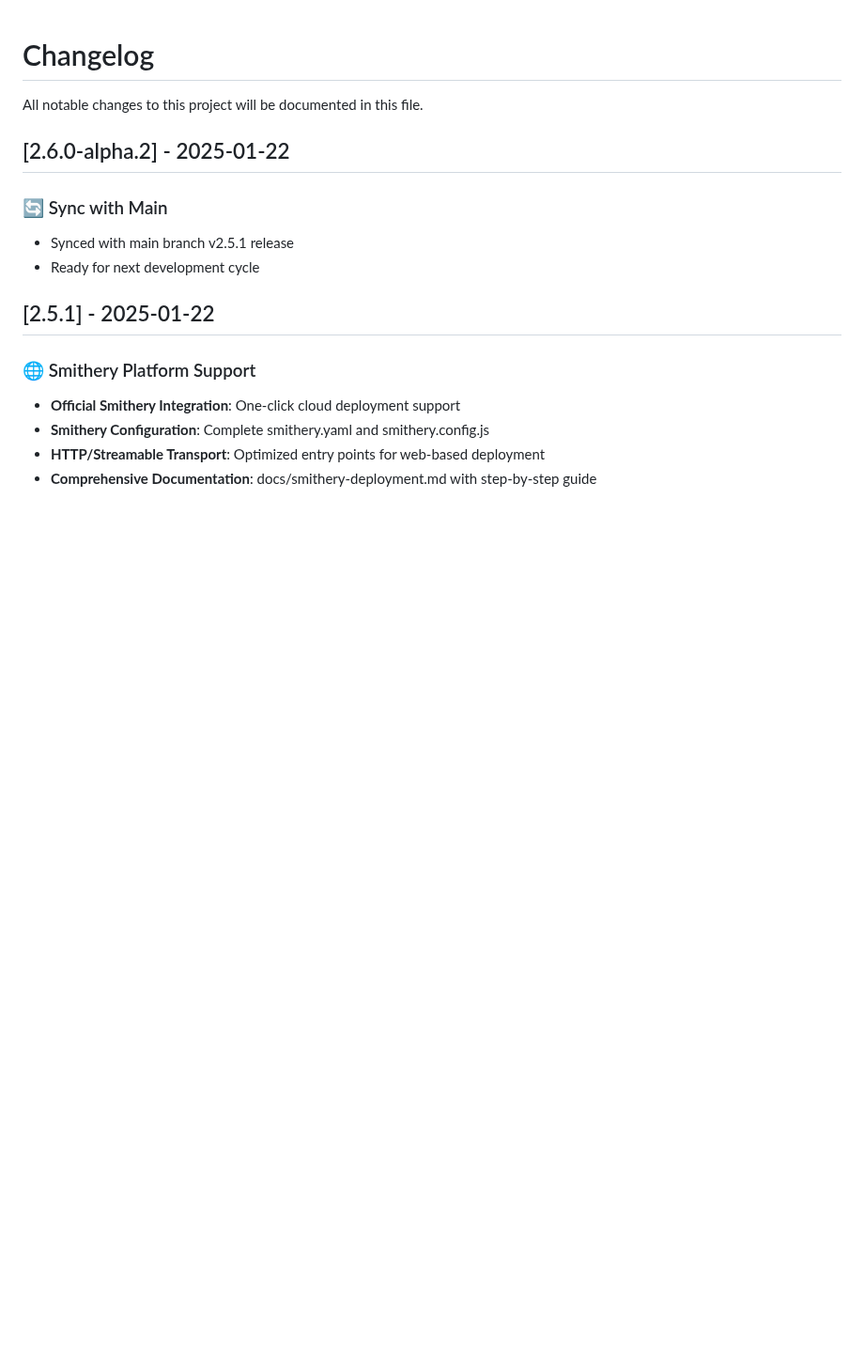
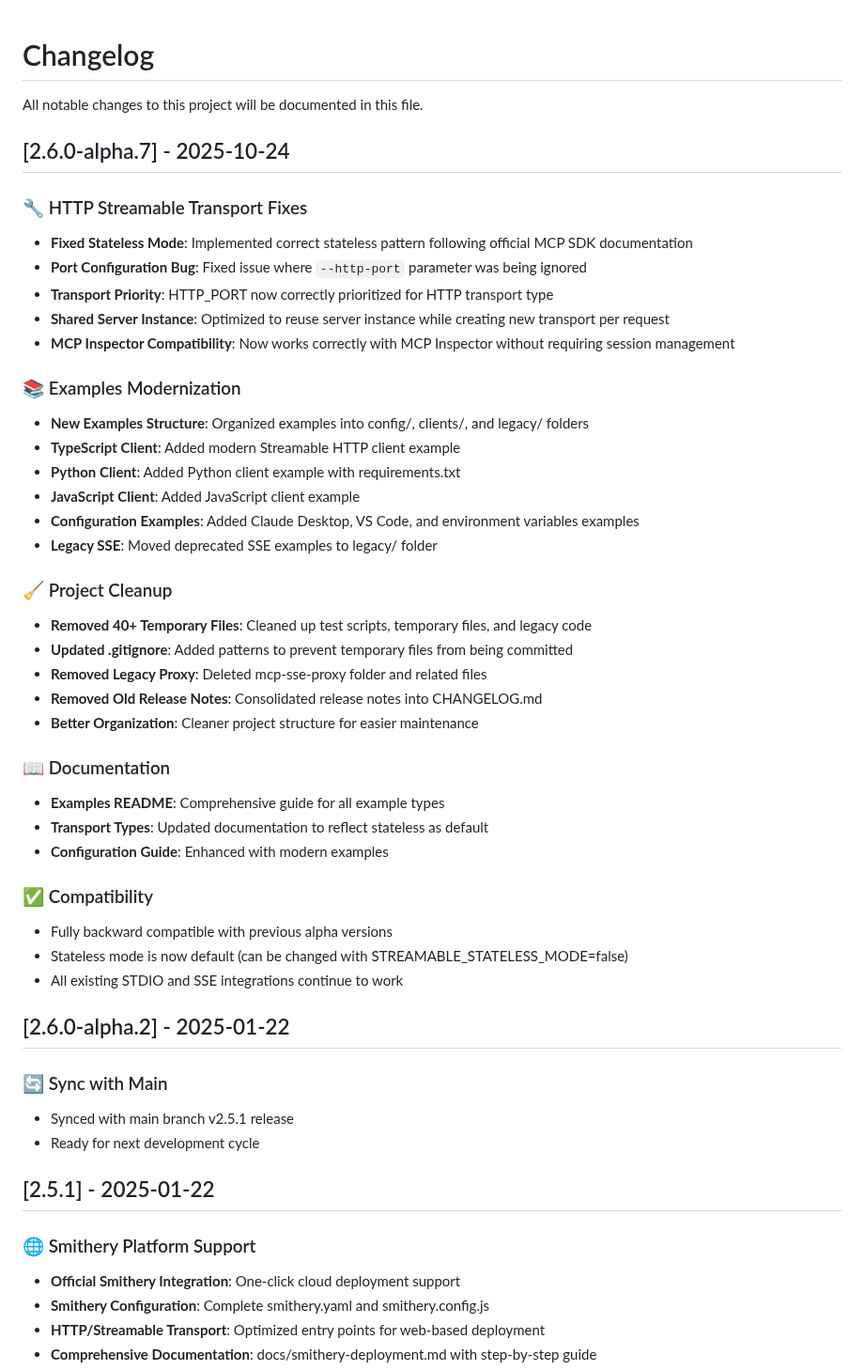
Before and after one commit to PuroDelphi/mcpFirebird, a Markdown page: CHANGELOG.md, the part around the change. Shown at 94% size. GitHub-like rendering; blank space fills up the shorter version.

Commit message:
Update CHANGELOG for v2.6.0-alpha.7

```diff
--- a/CHANGELOG.md
+++ b/CHANGELOG.md
@@ -1,6 +1,40 @@
 # Changelog
 
 All notable changes to this project will be documented in this file.
+
+## [2.6.0-alpha.7] - 2025-10-24
+
+### 🔧 HTTP Streamable Transport Fixes
+- **Fixed Stateless Mode**: Implemented correct stateless pattern following official MCP SDK documentation
+- **Port Configuration Bug**: Fixed issue where `--http-port` parameter was being ignored
+- **Transport Priority**: HTTP_PORT now correctly prioritized for HTTP transport type
+- **Shared Server Instance**: Optimized to reuse server instance while creating new transport per request
+- **MCP Inspector Compatibility**: Now works correctly with MCP Inspector without requiring session management
+
+### 📚 Examples Modernization
+- **New Examples Structure**: Organized examples into config/, clients/, and legacy/ folders
+- **TypeScript Client**: Added modern Streamable HTTP client example
+- **Python Client**: Added Python client example with requirements.txt
+- **JavaScript Client**: Added JavaScript client example
+- **Configuration Examples**: Added Claude Desktop, VS Code, and environment variables examples
+- **Legacy SSE**: Moved deprecated SSE examples to legacy/ folder
+
+### 🧹 Project Cleanup
+- **Removed 40+ Temporary Files**: Cleaned up test scripts, temporary files, and legacy code
+- **Updated .gitignore**: Added patterns to prevent temporary files from being committed
+- **Removed Legacy Proxy**: Deleted mcp-sse-proxy folder and related files
+- **Removed Old Release Notes**: Consolidated release notes into CHANGELOG.md
+- **Better Organization**: Cleaner project structure for easier maintenance
+
+### 📖 Documentation
+- **Examples README**: Comprehensive guide for all example types
+- **Transport Types**: Updated documentation to reflect stateless as default
+- **Configuration Guide**: Enhanced with modern examples
+
+### ✅ Compatibility
+- Fully backward compatible with previous alpha versions
+- Stateless mode is now default (can be changed with STREAMABLE_STATELESS_MODE=false)
+- All existing STDIO and SSE integrations continue to work
 
 ## [2.6.0-alpha.2] - 2025-01-22
 
```
